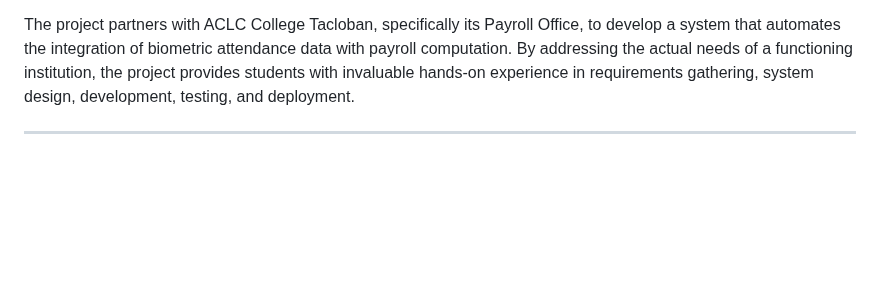
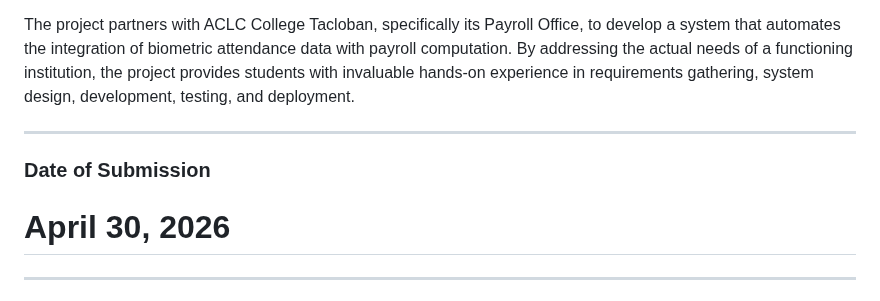
Before and after one commit to johnlcstudios/ALM-Biometric-Attendance-Payroll-System-for-ACLC-College-Tacloban, a Markdown page: README.md, the part around the change. Rendered like a GitHub page; blank space fills up the shorter version.

Commit message:
Add date of submission to README
Added submission date for project clarity.

```diff
--- a/README.md
+++ b/README.md
@@ -4,6 +4,11 @@
 The Biometric Attendance Payroll System is a collaborative class project undertaken by the BSIT-3A students of ACLC College Tacloban under the course Application Lifecycle Management (ALM). This project serves as the primary academic requirement for the semester, demonstrating the students' ability to apply software development methodologies to solve real-world problems.
 
 The project partners with ACLC College Tacloban, specifically its Payroll Office, to develop a system that automates the integration of biometric attendance data with payroll computation. By addressing the actual needs of a functioning institution, the project provides students with invaluable hands-on experience in requirements gathering, system design, development, testing, and deployment.
+
+---
+
+### Date of Submission
+# April 30, 2026
 
 ---
 # DO NOT TOUCH ROOT FOLDER FILES ESPECIALLY R and RB FILES
```
